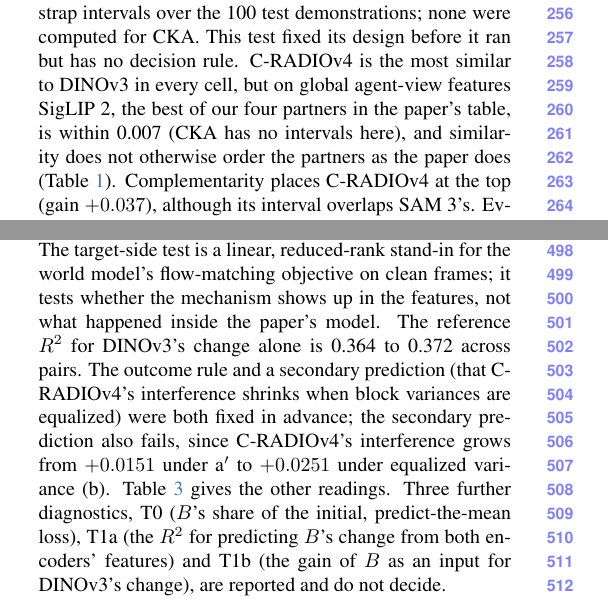
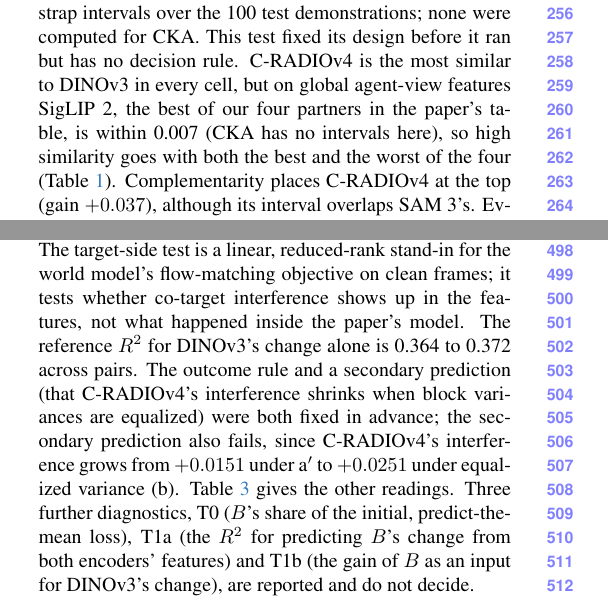
Before and after one commit to michaelnkr808/research26-27, a LaTeX paper (world-model-stacking-encoders/writing/paper/main.tex, which reads world-model-stacking-encoders/writing/paper/sec/4_clean_tests.tex, world-model-stacking-encoders/writing/paper/sec/X_suppl.tex): two parts of the columns of pages 3 and 6 of 7, joined at a grey line, cut so that both start at the same text. Compiled offline with pdfLaTeX.

Commit message:
world-model-stacking-encoders: clean-frame tests draft, round 2 review wording fixes (PR #28)
Co-Authored-By: Claude Opus 5.5 <noreply@anthropic.com>
Claude-Session: https://claude.ai/code/session_01TCbKkzjQra1vjg54fZLzVx

```diff
--- a/world-model-stacking-encoders/writing/paper/sec/4_clean_tests.tex
+++ b/world-model-stacking-encoders/writing/paper/sec/4_clean_tests.tex
@@ -31,7 +31,8 @@ This test fixed its design before it ran but has no decision rule.
 % Similarity vs the paper: README.md line 17 (0.576 vs 0.583 global agent view; SigLIP 2 is the best of our four partners in the
 % paper's table, not the paper's best pair, README.md line 30); Tally line 78 (margin 0.007), line 79 (no CKA intervals),
 % line 82 (CKA does not follow the paper's order beyond C-RADIOv4 first), line 86 (gain interval overlaps SAM 3's), line 87.
-C-RADIOv4 is the most similar to DINOv3 in every cell, but on global agent-view features SigLIP~2, the best of our four partners in the paper's table, is within 0.007 (CKA has no intervals here), and similarity does not otherwise order the partners as the paper does (Table~\ref{tab:clean}).
+% "High similarity goes with both the best and the worst": README.md line 17 (PR #28 round 2 review, finding 1).
+C-RADIOv4 is the most similar to DINOv3 in every cell, but on global agent-view features SigLIP~2, the best of our four partners in the paper's table, is within 0.007 (CKA has no intervals here), so high similarity goes with both the best and the worst of the four (Table~\ref{tab:clean}).
 Complementarity places C-RADIOv4 at the top (gain $+0.037$), although its interval overlaps SAM~3's.
 Every partner's gain is positive and small.
 
--- a/world-model-stacking-encoders/writing/paper/sec/X_suppl.tex
+++ b/world-model-stacking-encoders/writing/paper/sec/X_suppl.tex
@@ -90,11 +90,12 @@ C-RADIOv4 & CKA & .583 / .854 & .766 / .863 & .929 / .898 \\
 The primary reading is the reduced-rank ridge interference with rank 64, the per-block scaling $w=1/d$ (a$'$), global features and the mean over the three horizons.
 % Input side: Tally line 22 and src/diagnostics.py (review finding 9: probes kept fixed, test demos resampled). Target: Target lines 23, 56, 60.
 In both tests the intervals are demonstration-level bootstrap intervals (1,000 paired draws, seed 0) with the fitted models held fixed, so they exclude fitting variance.
-The target-side test is a linear, reduced-rank stand-in for the world model's flow-matching objective on clean frames; it tests whether the mechanism shows up in the features, not what happened inside the paper's model.
+The target-side test is a linear, reduced-rank stand-in for the world model's flow-matching objective on clean frames; it tests whether co-target interference shows up in the features, not what happened inside the paper's model.
 The reference $R^2$ for DINOv3's change alone is 0.364 to 0.372 across pairs.
 The outcome rule and a secondary prediction (that C-RADIOv4's interference shrinks when block variances are equalized) were both fixed in advance; the secondary prediction also fails, since C-RADIOv4's interference grows from $+0.0151$ under a$'$ to $+0.0251$ under equalized variance (b).
 Table~\ref{tab:suppl-target} gives the other readings.
-% T0: Target line 22 ("B's share of the initial loss"); table values Target lines 33-36.
+% T0: Target line 22 ("B's share of the initial loss"); "predict-the-mean": src/target_diagnostics.py line 190 at 52d1226;
+% table values Target lines 33-36.
 Three further diagnostics, T0 ($B$'s share of the initial, predict-the-mean loss), T1a (the $R^2$ for predicting $B$'s change from both encoders' features) and T1b (the gain of $B$ as an input for DINOv3's change), are reported and do not decide.
 
 \begin{table*}[t]
```
